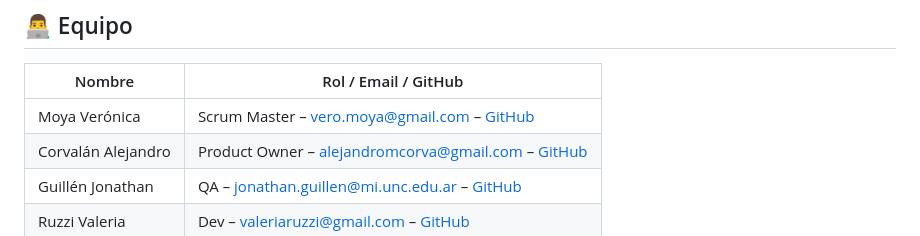
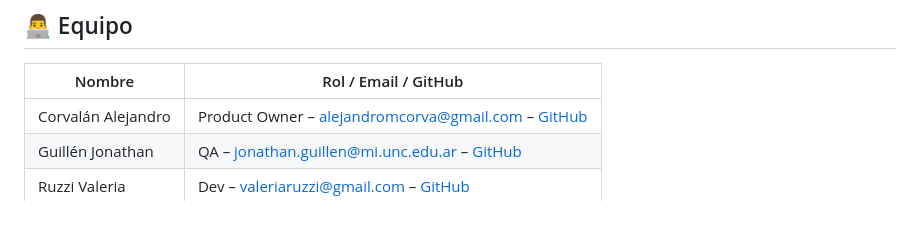
Before and after one commit to Proyecto-DFNVV/Dev6, a Markdown page: README.md, the part around the change. Rendered like a GitHub page.

Commit message:
Remove Moya Verónica from team members
Removed Moya Verónica from the team list.

```diff
--- a/README.md
+++ b/README.md
@@ -54,7 +54,6 @@ La propuesta es desarrollar una **aplicación web responsive**, que funcione com
 
 | Nombre                       | Rol / Email / GitHub |
 |-------------------------------|--------------------|
-| Moya Verónica                 | Scrum Master – vero.moya@gmail.com – [GitHub](https://github.com/Veromoya95) |
 | Corvalán Alejandro            | Product Owner – alejandromcorva@gmail.com – [GitHub](https://github.com/Corval-LC) |
 | Guillén Jonathan              | QA – jonathan.guillen@mi.unc.edu.ar – [GitHub](https://github.com/JG-UNC) |
 | Ruzzi Valeria                 | Dev – valeriaruzzi@gmail.com – [GitHub](https://github.com/valer05) |
```
